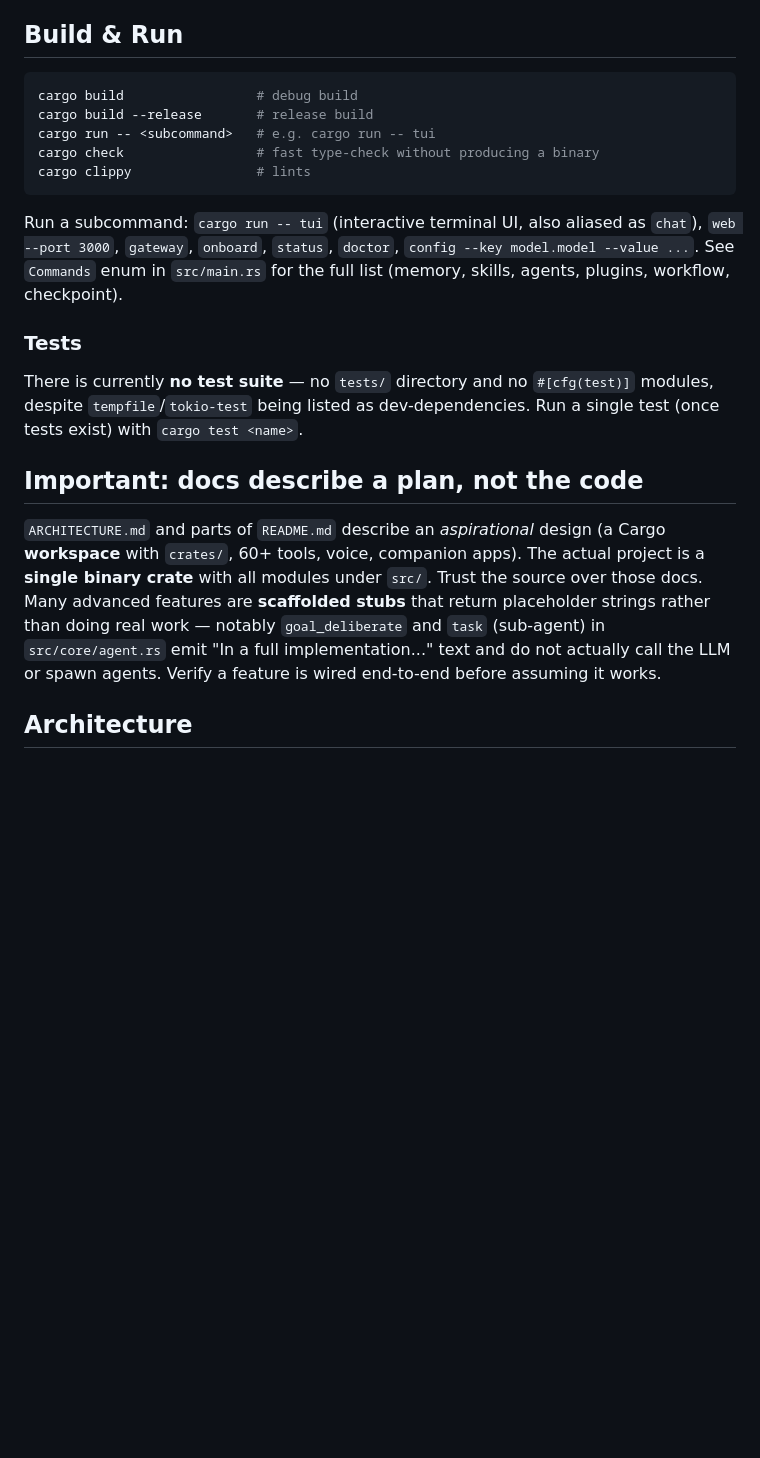
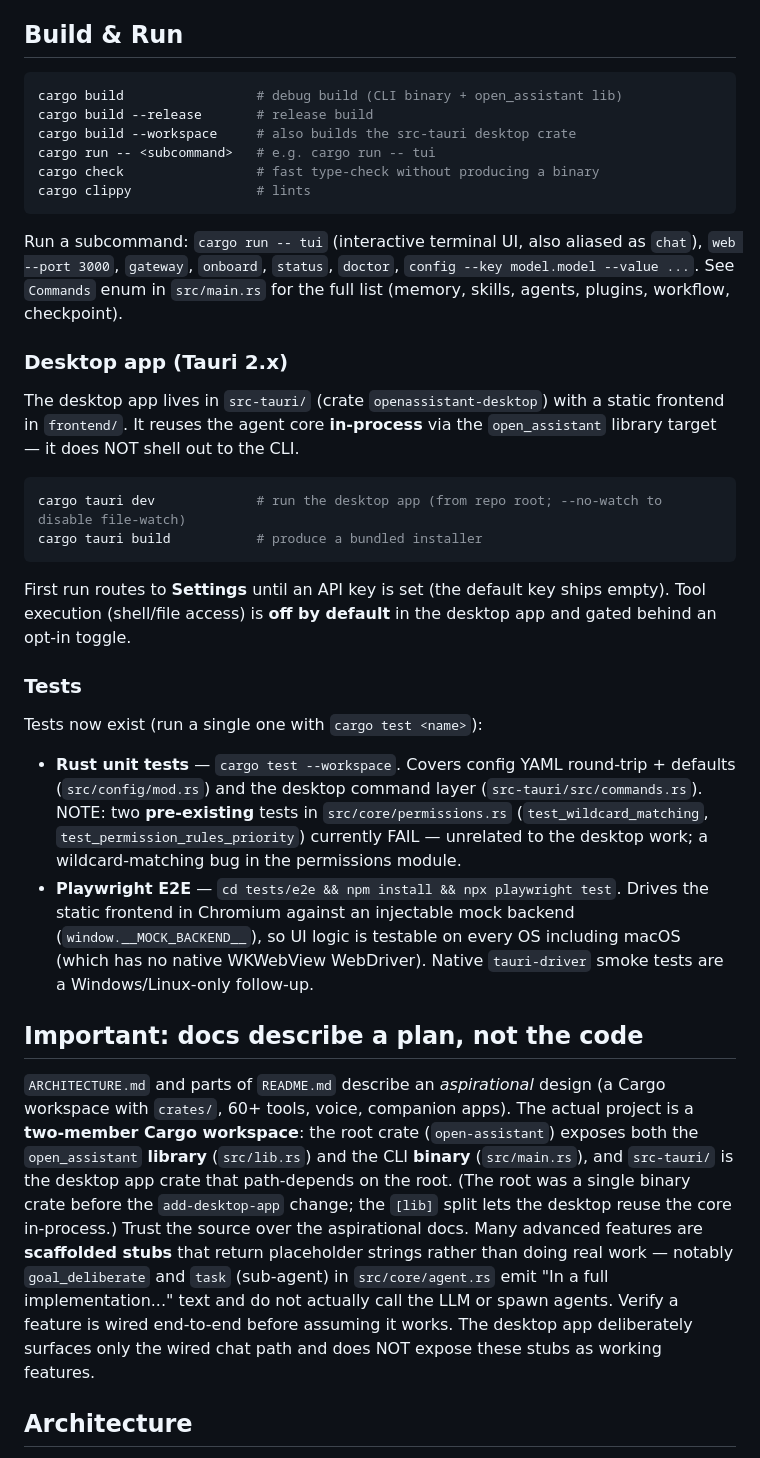
Before and after one commit to Deepankar1993/openassistant, a Markdown page: CLAUDE.md, the part around the change. GitHub-like rendering; blank space fills up the shorter version.

Commit message:
docs: update CLAUDE.md for desktop app, workspace split, and tests
- Build & Run: add cargo tauri dev/build and the desktop app section.
- Correct the now-stale "single binary crate" note: it is a two-member
  workspace (open_assistant lib + CLI bin, plus src-tauri/ desktop crate).
- Correct the "no test suite" note: Rust unit tests + Playwright E2E now
  exist; flag the two pre-existing failing permissions tests as unrelated.

Co-Authored-By: Claude Opus 4.8 (1M context) <noreply@anthropic.com>

````diff
--- a/CLAUDE.md
+++ b/CLAUDE.md
@@ -5,8 +5,9 @@ This file provides guidance to Claude Code (claude.ai/code) when working with co
 ## Build & Run
 
 ```bash
-cargo build                 # debug build
+cargo build                 # debug build (CLI binary + open_assistant lib)
 cargo build --release       # release build
+cargo build --workspace     # also builds the src-tauri desktop crate
 cargo run -- <subcommand>   # e.g. cargo run -- tui
 cargo check                 # fast type-check without producing a binary
 cargo clippy                # lints
@@ -14,12 +15,24 @@ cargo clippy                # lints
 
 Run a subcommand: `cargo run -- tui` (interactive terminal UI, also aliased as `chat`), `web --port 3000`, `gateway`, `onboard`, `status`, `doctor`, `config --key model.model --value ...`. See `Commands` enum in `src/main.rs` for the full list (memory, skills, agents, plugins, workflow, checkpoint).
 
+### Desktop app (Tauri 2.x)
+The desktop app lives in `src-tauri/` (crate `openassistant-desktop`) with a static frontend in `frontend/`. It reuses the agent core **in-process** via the `open_assistant` library target — it does NOT shell out to the CLI.
+
+```bash
+cargo tauri dev             # run the desktop app (from repo root; --no-watch to disable file-watch)
+cargo tauri build           # produce a bundled installer
+```
+
+First run routes to **Settings** until an API key is set (the default key ships empty). Tool execution (shell/file access) is **off by default** in the desktop app and gated behind an opt-in toggle.
+
 ### Tests
-There is currently **no test suite** — no `tests/` directory and no `#[cfg(test)]` modules, despite `tempfile`/`tokio-test` being listed as dev-dependencies. Run a single test (once tests exist) with `cargo test <name>`.
+Tests now exist (run a single one with `cargo test <name>`):
+- **Rust unit tests** — `cargo test --workspace`. Covers config YAML round-trip + defaults (`src/config/mod.rs`) and the desktop command layer (`src-tauri/src/commands.rs`). NOTE: two **pre-existing** tests in `src/core/permissions.rs` (`test_wildcard_matching`, `test_permission_rules_priority`) currently FAIL — unrelated to the desktop work; a wildcard-matching bug in the permissions module.
+- **Playwright E2E** — `cd tests/e2e && npm install && npx playwright test`. Drives the static frontend in Chromium against an injectable mock backend (`window.__MOCK_BACKEND__`), so UI logic is testable on every OS including macOS (which has no native WKWebView WebDriver). Native `tauri-driver` smoke tests are a Windows/Linux-only follow-up.
 
 ## Important: docs describe a plan, not the code
 
-`ARCHITECTURE.md` and parts of `README.md` describe an *aspirational* design (a Cargo **workspace** with `crates/`, 60+ tools, voice, companion apps). The actual project is a **single binary crate** with all modules under `src/`. Trust the source over those docs. Many advanced features are **scaffolded stubs** that return placeholder strings rather than doing real work — notably `goal_deliberate` and `task` (sub-agent) in `src/core/agent.rs` emit "In a full implementation..." text and do not actually call the LLM or spawn agents. Verify a feature is wired end-to-end before assuming it works.
+`ARCHITECTURE.md` and parts of `README.md` describe an *aspirational* design (a Cargo workspace with `crates/`, 60+ tools, voice, companion apps). The actual project is a **two-member Cargo workspace**: the root crate (`open-assistant`) exposes both the `open_assistant` **library** (`src/lib.rs`) and the CLI **binary** (`src/main.rs`), and `src-tauri/` is the desktop app crate that path-depends on the root. (The root was a single binary crate before the `add-desktop-app` change; the `[lib]` split lets the desktop reuse the core in-process.) Trust the source over the aspirational docs. Many advanced features are **scaffolded stubs** that return placeholder strings rather than doing real work — notably `goal_deliberate` and `task` (sub-agent) in `src/core/agent.rs` emit "In a full implementation..." text and do not actually call the LLM or spawn agents. Verify a feature is wired end-to-end before assuming it works. The desktop app deliberately surfaces only the wired chat path and does NOT expose these stubs as working features.
 
 ## Architecture
 
````
